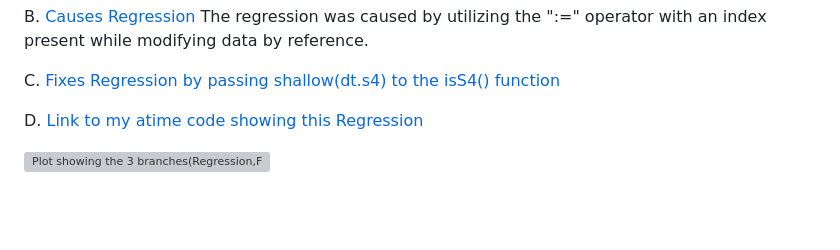
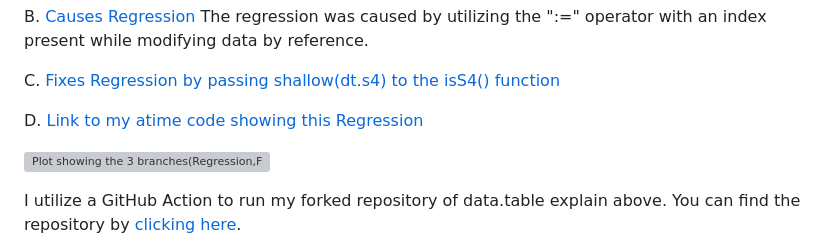
Before and after one commit to DorisAmoakohene/Efficiency-and-Performance-Test.RData.table, a Markdown page: README.md, the part around one of its changes. Drawn GitHub-style; blank space fills up the shorter version; grey boxes are pictures that could not be loaded.

```diff
--- a/README.md
+++ b/README.md
@@ -112,4 +112,5 @@ D. [Link to my atime code showing this Regression](https://github.com/DorisAmoak
 
 ![Plot showing the 3 branches(Regression,Fixed and Before) of the issues#4440](https://github.com/DorisAmoakohene/Efficiency-and-Preformance-Test.RData.table/blob/main/atime.list.sys.4440.png)
 
+I utilize a GitHub Action to run my forked repository of data.table explain above. You can find the repository by [clicking here](https://github.com/DorisAmoakohene/data.table).
 
```
Also changed, not shown: other parts of README.md (+1 -0 lines).
